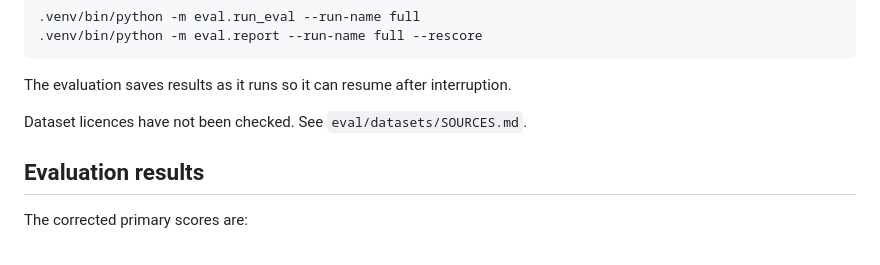
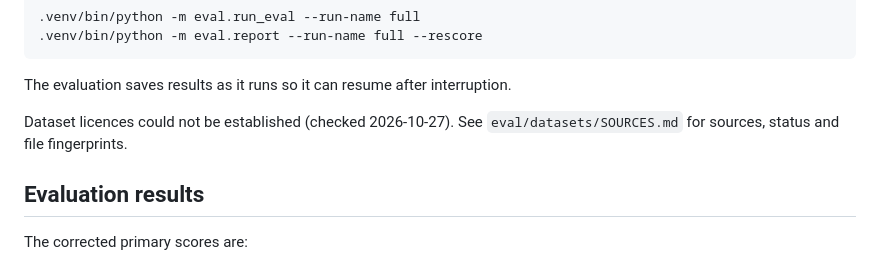
Before and after one commit to D-hruvi/data-analyst-ai-team, a Markdown page: README.md, the part around the change. Rendered like a GitHub page.

Commit message:
README: update dataset licence status

```diff
--- a/README.md
+++ b/README.md
@@ -90,7 +90,7 @@ Run the evaluation and regenerate its report:
 
 The evaluation saves results as it runs so it can resume after interruption.
 
-Dataset licences have not been checked. See `eval/datasets/SOURCES.md`.
+Dataset licences could not be established (checked 2026-10-27). See `eval/datasets/SOURCES.md` for sources, status and file fingerprints.
 
 ## Evaluation results
 
```
